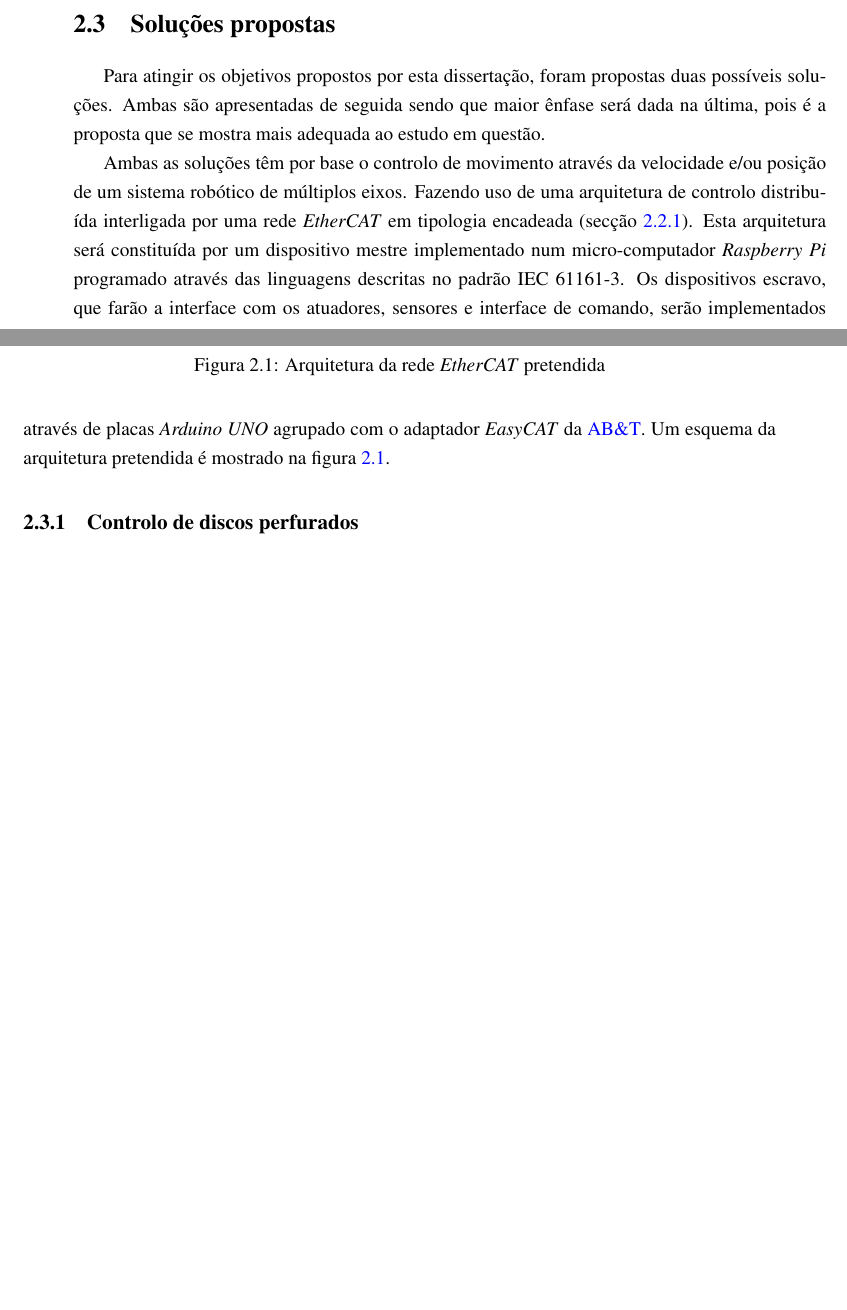
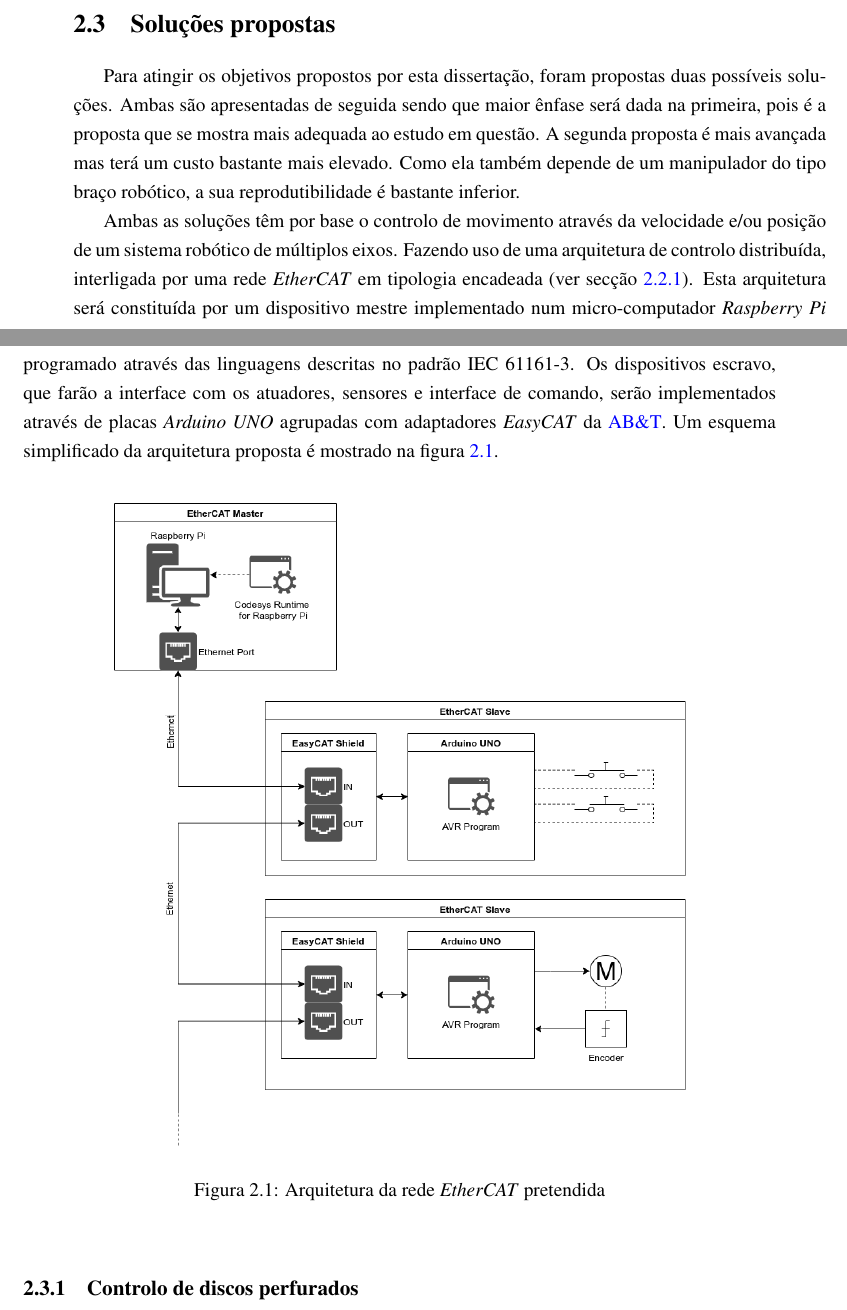
Before and after one commit to simaoamorim/master-thesis, a LaTeX thesis (PDI/final-report/pdi.tex, which reads PDI/final-report/chapter2.tex): two parts of pages 17 and 18 of 27 before the commit and two parts of pages 17 and 18 of 25 after it, joined at a grey line, cut so that both start at the same text, the shorter picture padded with empty space. Compiled offline with pdfLaTeX.

Commit message:
Improve first paragraphs on the proposed solutions.

```diff
--- a/PDI/final-report/chapter2.tex
+++ b/PDI/final-report/chapter2.tex
@@ -143,24 +143,26 @@ diferentes dentro da mesma rede \ecat.
 
 Para atingir os objetivos propostos por esta dissertação, foram propostas
 duas possíveis soluções. Ambas são apresentadas de seguida sendo que
-maior ênfase será dada na última, pois é a proposta que se mostra mais
-adequada ao estudo em questão.
+maior ênfase será dada na primeira, pois é a proposta que se mostra mais
+adequada ao estudo em questão. A segunda proposta é mais avançada mas
+terá um custo bastante mais elevado. Como ela também depende de um manipulador
+do tipo braço robótico, a sua reprodutibilidade é bastante inferior.
 
 Ambas as soluções têm por base o controlo de movimento através da velocidade
 e/ou posição de um sistema robótico de múltiplos eixos. Fazendo uso de
-uma arquitetura de controlo distribuída interligada por uma rede \ecat\
-em tipologia encadeada (secção \ref{sec:daisychain}). Esta arquitetura
+uma arquitetura de controlo distribuída, interligada por uma rede \ecat\
+em tipologia encadeada (ver secção \ref{sec:daisychain}). Esta arquitetura
 será constituída por um dispositivo mestre implementado num micro-computador
 \raspi\, programado através das linguagens descritas no padrão
 IEC 61161-3. Os dispositivos escravo, que farão a interface com os atuadores,
 sensores e interface de comando, serão implementados através de placas
-\arduino\ agrupado com o adaptador \emph{EasyCAT} da \cite{ABT:EasyCAT}.
-Um esquema da arquitetura pretendida é mostrado na figura
+\arduino\ agrupadas com adaptadores \emph{EasyCAT} da \cite{ABT:EasyCAT}.
+Um esquema simplificado da arquitetura proposta é mostrado na figura
 \ref{fig:network-architecture}.
 
-\begin{figure}
+\begin{figure}[htb]
  \centering
- \includegraphics[width=\linewidth]{network-diagram_transparent.png}
+ \includegraphics[width=0.8\linewidth]{network-diagram_transparent.png}
  \caption{Arquitetura da rede \ecat\ pretendida}
  \label{fig:network-architecture}
 \end{figure}
```
